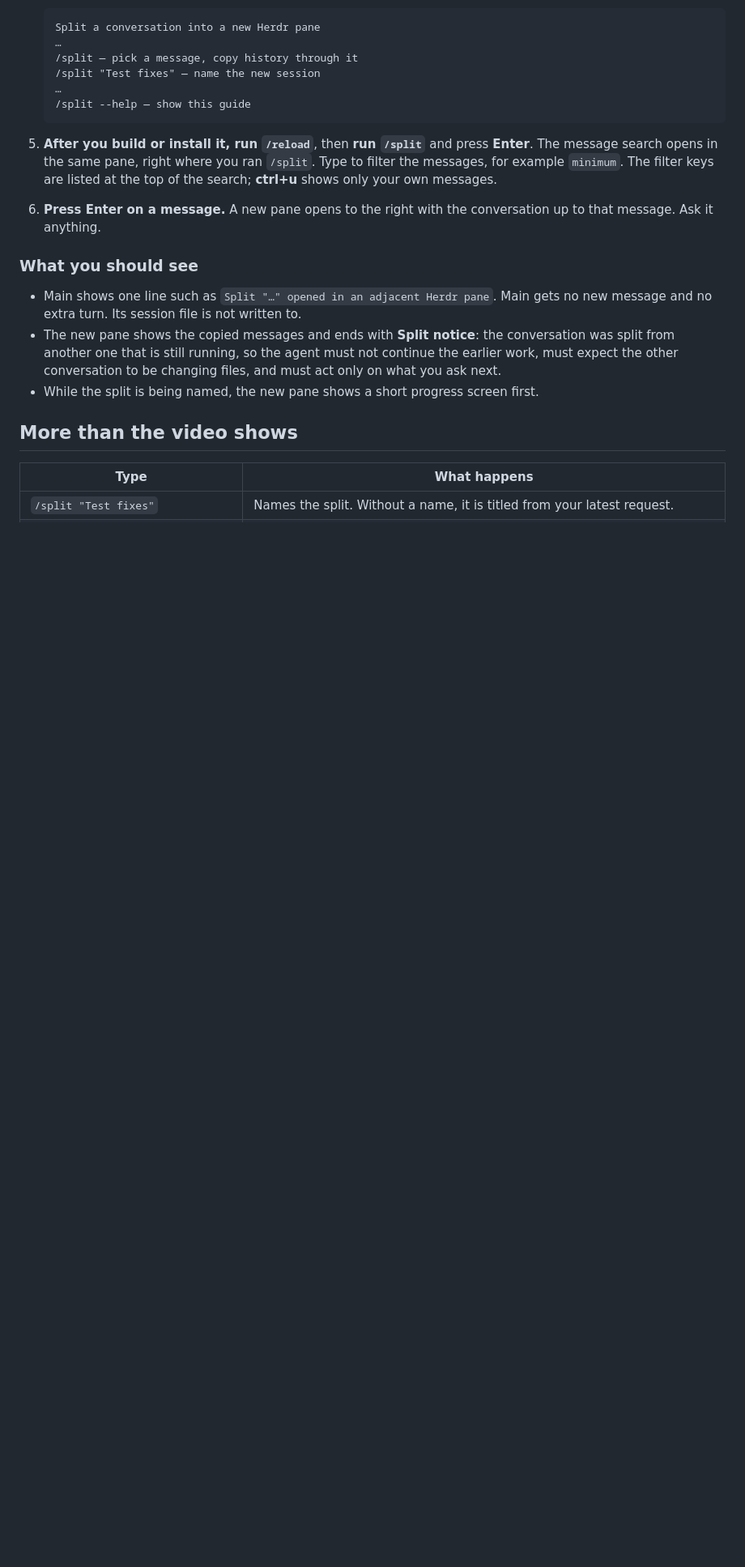
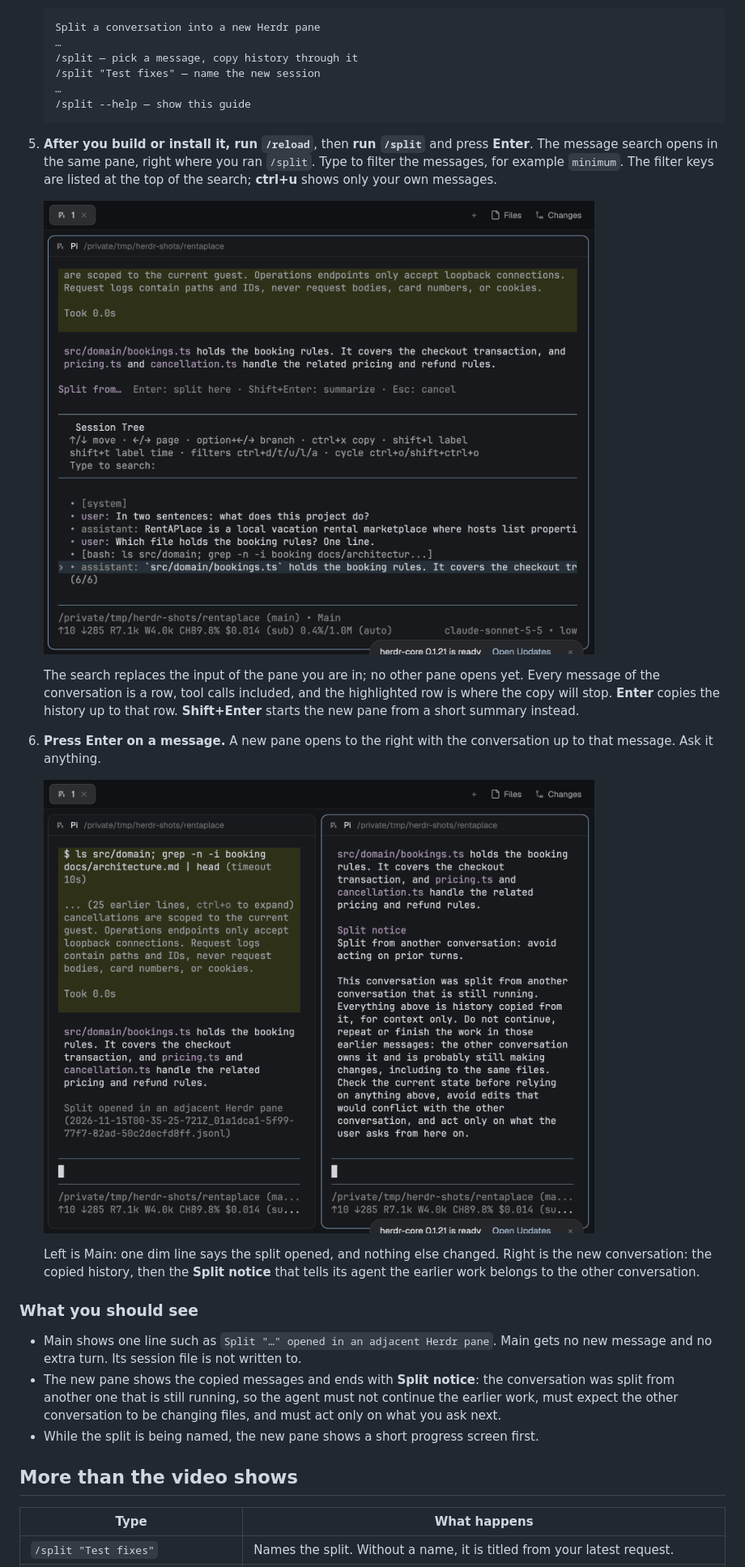
Before and after one commit to johnlindquist/herdr-pi-split, a Markdown page: README.md, the part around one of its changes. Shown at 81% size. GitHub-like rendering; pictures changed too: docs/screenshots/split-done.png (added), docs/screenshots/split-picker.png (added); blank space fills up the shorter version.

Commit message:
README: real screenshots of each step, captured in a second Herdr window

````diff
--- a/README.md
+++ b/README.md
@@ -48,7 +52,15 @@ Do these in Main, the Pi conversation you are working in.
    ```
 
 5. **After you build or install it, run `/reload`**, then **run `/split`** and press **Enter**. The message search opens in the same pane, right where you ran `/split`. Type to filter the messages, for example `minimum`. The filter keys are listed at the top of the search; **ctrl+u** shows only your own messages.
+
+   ![The message search open inside Main's own pane: a Session Tree list of the conversation's messages with the newest reply selected, and the line Split from… Enter: split here · Shift+Enter: summarize · Esc: cancel](docs/screenshots/split-picker.png)
+
+   The search replaces the input of the pane you are in; no other pane opens yet. Every message of the conversation is a row, tool calls included, and the highlighted row is where the copy will stop. **Enter** copies the history up to that row. **Shift+Enter** starts the new pane from a short summary instead.
 6. **Press Enter on a message.** A new pane opens to the right with the conversation up to that message. Ask it anything.
+
+   ![Two panes side by side. Left, Main, ending with one dim line: Split opened in an adjacent Herdr pane. Right, the new pane with the copied reply and then the Split notice](docs/screenshots/split-done.png)
+
+   Left is Main: one dim line says the split opened, and nothing else changed. Right is the new conversation: the copied history, then the **Split notice** that tells its agent the earlier work belongs to the other conversation.
 
 ### What you should see
 
````
Also changed, not shown: other parts of README.md (+5 -1 lines), docs/screenshots/split-hint.png (added).
